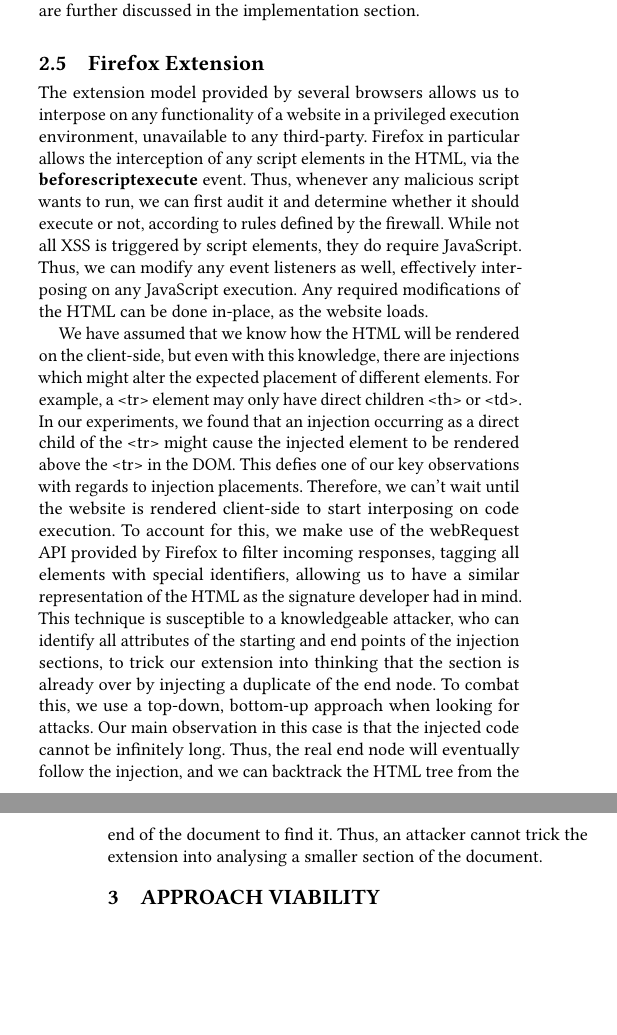
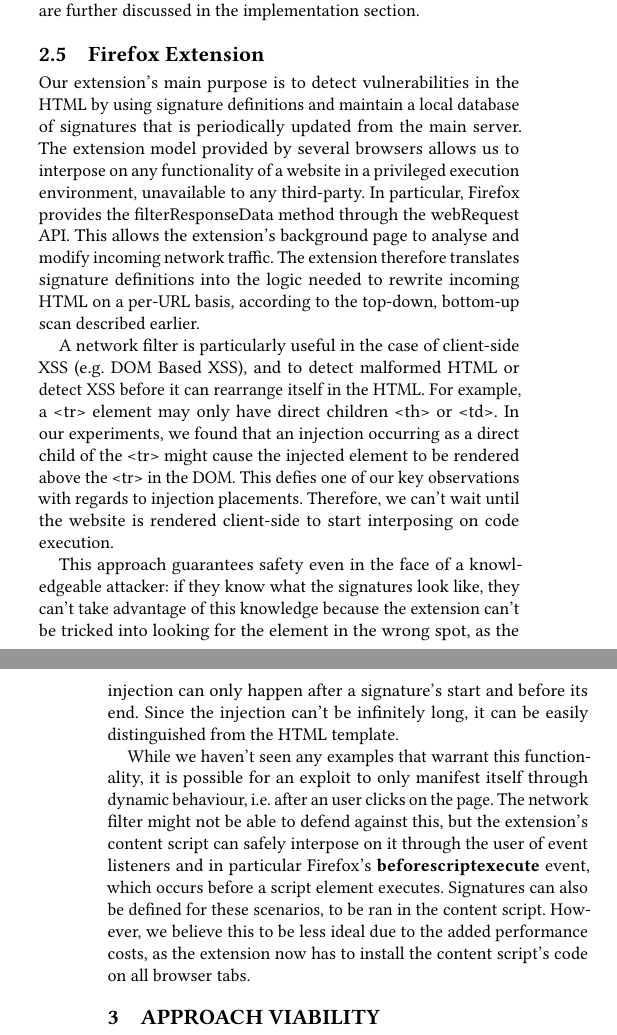
Before and after one commit to jcpazos/XSnare, a LaTeX thesis (thesis/dom_firewall.tex, which reads thesis/client_approach.tex): two parts of the columns of pages 3 and 4 of 7, joined at a grey line, cut so that both start at the same text, the shorter picture padded with empty space. Compiled offline with pdfLaTeX.

Commit message:
[thesis] reworked section 2.2+, should now reflect current implementation. also fixed some typos.

```diff
--- a/thesis/client_approach.tex
+++ b/thesis/client_approach.tex
@@ -82,6 +82,11 @@ In the following sections we give a detailed description of each component of ou
  Along with the previously mentioned endpoints, the signature also defines the specific url in which the exploit occurs, what kind of webpage it is (WordPress in this case), and any additional details of the software. In this case, since it's a WordPress site, the details include the plugin where the exploit occurs, as well as its version. Since we are looking at injection points in the HTML, there are different scenarios with regards to the number of places where an injection can occur. This is encoded in the 'type' and has the following format: \textbf{occurrence}-\textbf{uniqueness}. The occurrence refers to the number of CVEs in one specific page and can be either 'single' or 'multiple'; and the uniqueness refers to the identifiability of the endpoints, and can be either 'unique' or 'general'. To understand this better, consider our example: we stated that the endpoints were easily identifiable and as such, the injection could only happen in one specific spot, therefore the type is single-unique. However, if the injection were to happen in an arbitrary row in a table, it's hard to determine which row is the one affected, but we know the injection is still bound to that specific table, so the type is single-general. If a page has, for example, two different variables that are set by user input and are not sanitized, then the occurrence will be 'multiple'. These different scenarios complicate the detection mechanism and are further discussed in the implementation section.
 
  \subsection{Firefox Extension}
- The extension model provided by several browsers allows us to interpose on any functionality of a website in a privileged execution environment, unavailable to any third-party. Firefox in particular allows the interception of any script elements in the HTML, via the \textbf{beforescriptexecute} event. Thus, whenever any malicious script wants to run, we can first audit it and determine whether it should execute or not, according to rules defined by the firewall. While not all XSS is triggered by script elements, they do require JavaScript. Thus, we can modify any event listeners as well, effectively interposing on any JavaScript execution. Any required modifications of the HTML can be done in-place, as the website loads.
+Our extension's main purpose is to detect vulnerabilities in the HTML by using signature definitions and maintain a local database of signatures that is periodically updated from the main server.
+The extension model provided by several browsers allows us to interpose on any functionality of a website in a privileged execution environment, unavailable to any third-party. In particular, Firefox provides the filterResponseData method through the webRequest API. This allows the extension's background page to analyse and modify incoming network traffic. The extension therefore translates signature definitions into the logic needed to rewrite incoming HTML on a per-URL basis, according to the top-down, bottom-up scan described earlier.
 
-We have assumed that we know how the HTML will be rendered on the client-side, but even with this knowledge, there are injections which might alter the expected placement of different elements. For example, a <tr> element may only have direct children <th> or <td>. In our experiments, we found that an injection occurring as a direct child of the <tr> might cause the injected element to be rendered above the <tr> in the DOM. This defies one of our key observations with regards to injection placements. Therefore, we can't wait until the website is rendered client-side to start interposing on code execution. To account for this, we make use of the webRequest API provided by Firefox to filter incoming responses, tagging all elements with special identifiers, allowing us to have a similar representation of the HTML as the signature developer had in mind. This technique is susceptible to a knowledgeable attacker, who can identify all attributes of the starting and end points of the injection sections, to trick our extension into thinking that the section is already over by injecting a duplicate of the end node. To combat this, we use a top-down, bottom-up approach when looking for attacks. Our main observation in this case is that the injected code cannot be infinitely long. Thus, the real end node will eventually follow the injection, and we can backtrack the HTML tree from the end of the document to find it. Thus, an attacker cannot trick the extension into analysing a smaller section of the document.
+A network filter is particularly useful in the case of client-side XSS (e.g. DOM Based XSS), and to detect malformed HTML or detect XSS before it can rearrange itself in the HTML. For example, a <tr> element may only have direct children <th> or <td>. In our experiments, we found that an injection occurring as a direct child of the <tr> might cause the injected element to be rendered above the <tr> in the DOM. This defies one of our key observations with regards to injection placements. Therefore, we can't wait until the website is rendered client-side to start interposing on code execution.
+
+This approach guarantees safety even in the face of a knowledgeable attacker: if they know what the signatures look like, they can't take advantage of this knowledge because the extension can't be tricked into looking for the element in the wrong spot, as the injection can only happen after a signature's start and before its end. Since the injection can't be infinitely long, it can be easily distinguished from the HTML template.
+
+While we haven't seen any examples that warrant this functionality, it is possible for an exploit to only manifest itself through dynamic behaviour, i.e. after an user clicks on the page. The network filter might not be able to defend against this, but the extension's content script can safely interpose on it through the user of event listeners and in particular Firefox's \textbf{beforescriptexecute} event, which occurs before a script element executes. Signatures can also be defined for these scenarios, to be ran in the content script. However, we believe this to be less ideal due to the added performance costs, as the extension now has to install the content script's code on all browser tabs.
```
Also changed, not shown: thesis/related_work.tex (+1 -1 lines), thesis/client_approach.tex (2 more changed lines).
